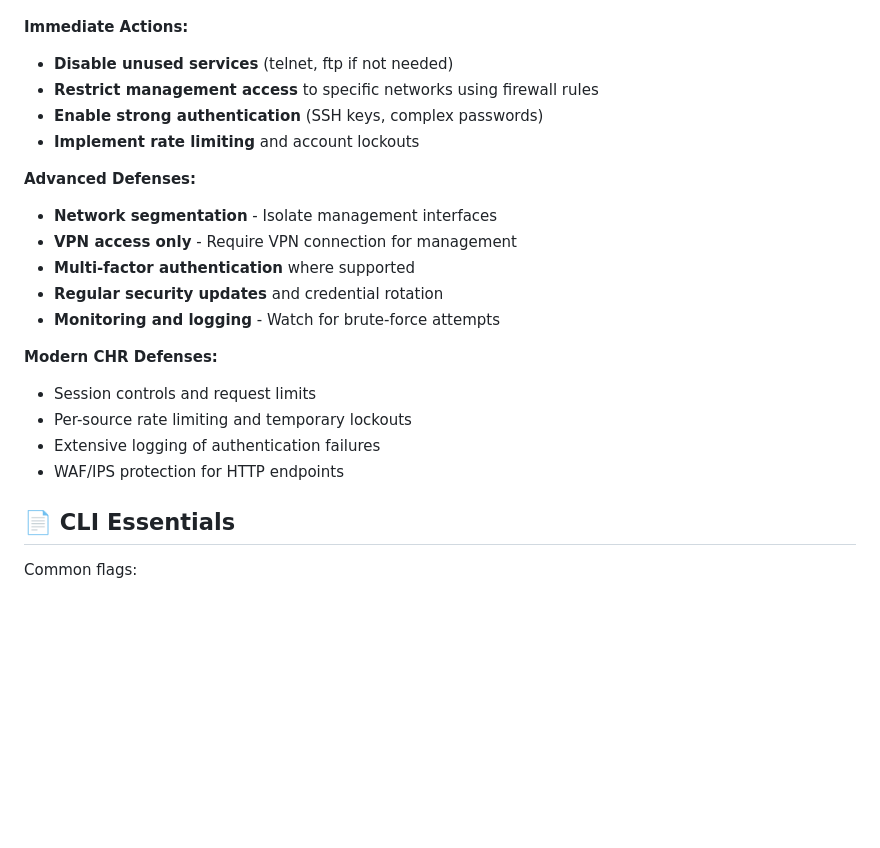
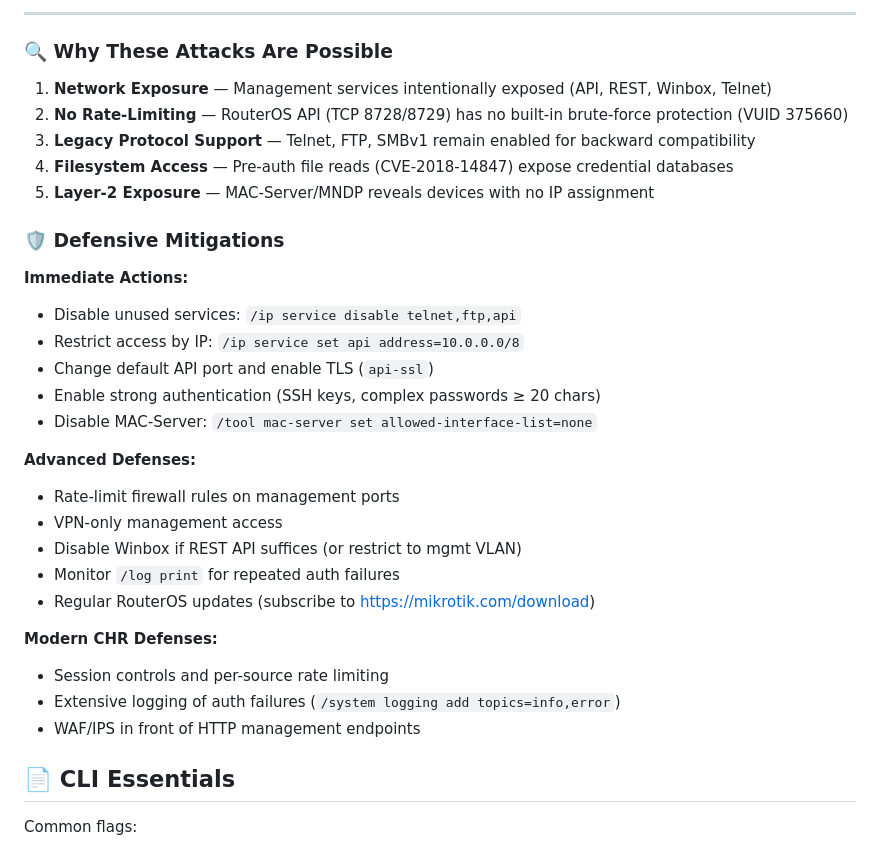
Before and after one commit to mrhenrike/MikrotikAPI-BF, a Markdown page: README.md, the part around the change printed below. Rendered like a GitHub page; blank space fills up the shorter version.

```diff
--- a/README.md
+++ b/README.md
@@ -143,22 +177,33 @@ Understanding where MikrotikAPI-BF operates within the Mikrotik ecosystem is cru
+---
+
+### 🔍 Why These Attacks Are Possible
+
+1. **Network Exposure** — Management services intentionally exposed (API, REST, Winbox, Telnet)
+2. **No Rate-Limiting** — RouterOS API (TCP 8728/8729) has no built-in brute-force protection (VUID 375660)
+3. **Legacy Protocol Support** — Telnet, FTP, SMBv1 remain enabled for backward compatibility
+4. **Filesystem Access** — Pre-auth file reads (CVE-2018-14847) expose credential databases
+5. **Layer-2 Exposure** — MAC-Server/MNDP reveals devices with no IP assignment
+
+### 🛡️ Defensive Mitigations
 
 **Immediate Actions:**
-- **Disable unused services** (telnet, ftp if not needed)
-- **Restrict management access** to specific networks using firewall rules
-- **Enable strong authentication** (SSH keys, complex passwords)
-- **Implement rate limiting** and account lockouts
+- Disable unused services: `/ip service disable telnet,ftp,api`
+- Restrict access by IP: `/ip service set api address=10.0.0.0/8`
+- Change default API port and enable TLS (`api-ssl`)
+- Enable strong authentication (SSH keys, complex passwords ≥ 20 chars)
+- Disable MAC-Server: `/tool mac-server set allowed-interface-list=none`
 
 **Advanced Defenses:**
-- **Network segmentation** - Isolate management interfaces
-- **VPN access only** - Require VPN connection for management
-- **Multi-factor authentication** where supported
-- **Regular security updates** and credential rotation
-- **Monitoring and logging** - Watch for brute-force attempts
+- Rate-limit firewall rules on management ports
+- VPN-only management access
+- Disable Winbox if REST API suffices (or restrict to mgmt VLAN)
+- Monitor `/log print` for repeated auth failures
+- Regular RouterOS updates (subscribe to https://mikrotik.com/download)
 
 **Modern CHR Defenses:**
-- Session controls and request limits
-- Per-source rate limiting and temporary lockouts
-- Extensive logging of authentication failures
-- WAF/IPS protection for HTTP endpoints
+- Session controls and per-source rate limiting
+- Extensive logging of auth failures (`/system logging add topics=info,error`)
+- WAF/IPS in front of HTTP management endpoints
 
 ## 📄 CLI Essentials
 
```
Also changed, not shown: other parts of README.md (+54 -20 lines), img/mikrotik_access_targets.png (added), img/mikrotik_access_vectors.png (added), img/mikrotik_full_attack_surface.png (added).
